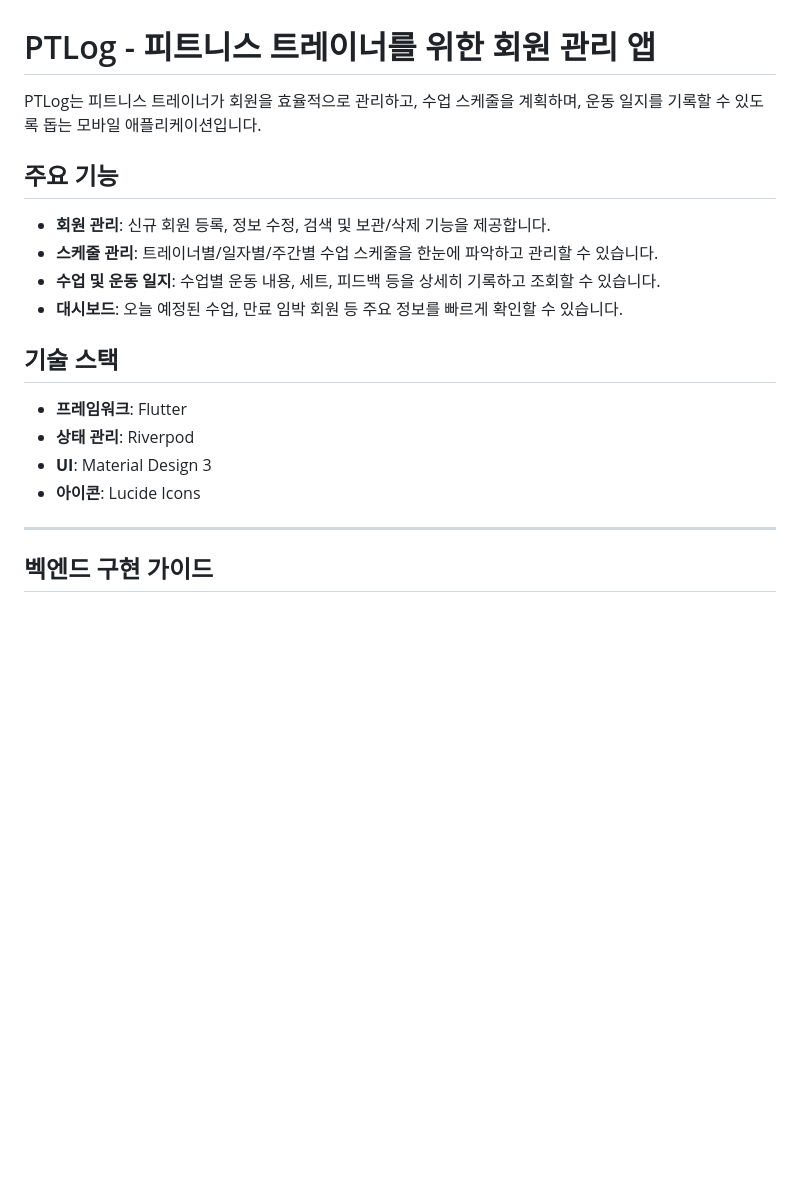
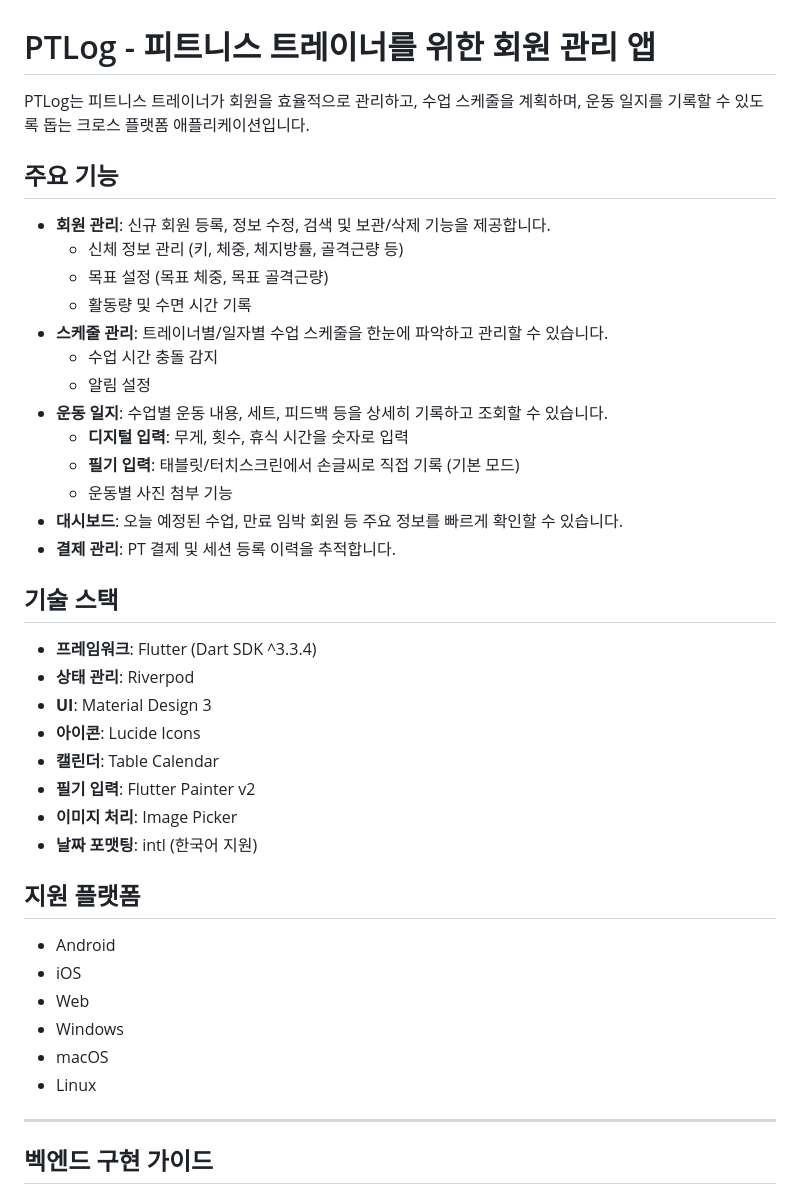
Before and after one commit to shkch02/ptlog, a Markdown page: README.md, the part around one of its changes. GitHub-like rendering; blank space fills up the shorter version.

```diff
--- a/README.md
+++ b/README.md
@@ -1,20 +1,42 @@
 # PTLog - 피트니스 트레이너를 위한 회원 관리 앱
 
-PTLog는 피트니스 트레이너가 회원을 효율적으로 관리하고, 수업 스케줄을 계획하며, 운동 일지를 기록할 수 있도록 돕는 모바일 애플리케이션입니다.
+PTLog는 피트니스 트레이너가 회원을 효율적으로 관리하고, 수업 스케줄을 계획하며, 운동 일지를 기록할 수 있도록 돕는 크로스 플랫폼 애플리케이션입니다.
 
 ## 주요 기능
 
--   **회원 관리**: 신규 회원 등록, 정보 수정, 검색 및 보관/삭제 기능을 제공합니다.
--   **스케줄 관리**: 트레이너별/일자별/주간별 수업 스케줄을 한눈에 파악하고 관리할 수 있습니다.
--   **수업 및 운동 일지**: 수업별 운동 내용, 세트, 피드백 등을 상세히 기록하고 조회할 수 있습니다.
--   **대시보드**: 오늘 예정된 수업, 만료 임박 회원 등 주요 정보를 빠르게 확인할 수 있습니다.
+- **회원 관리**: 신규 회원 등록, 정보 수정, 검색 및 보관/삭제 기능을 제공합니다.
+  - 신체 정보 관리 (키, 체중, 체지방률, 골격근량 등)
+  - 목표 설정 (목표 체중, 목표 골격근량)
+  - 활동량 및 수면 시간 기록
+- **스케줄 관리**: 트레이너별/일자별 수업 스케줄을 한눈에 파악하고 관리할 수 있습니다.
+  - 수업 시간 충돌 감지
+  - 알림 설정
+- **운동 일지**: 수업별 운동 내용, 세트, 피드백 등을 상세히 기록하고 조회할 수 있습니다.
+  - **디지털 입력**: 무게, 횟수, 휴식 시간을 숫자로 입력
+  - **필기 입력**: 태블릿/터치스크린에서 손글씨로 직접 기록 (기본 모드)
+  - 운동별 사진 첨부 기능
+- **대시보드**: 오늘 예정된 수업, 만료 임박 회원 등 주요 정보를 빠르게 확인할 수 있습니다.
+- **결제 관리**: PT 결제 및 세션 등록 이력을 추적합니다.
 
 ## 기술 스택
 
--   **프레임워크**: Flutter
--   **상태 관리**: Riverpod
--   **UI**: Material Design 3
--   **아이콘**: Lucide Icons
+- **프레임워크**: Flutter (Dart SDK ^3.3.4)
+- **상태 관리**: Riverpod
+- **UI**: Material Design 3
+- **아이콘**: Lucide Icons
+- **캘린더**: Table Calendar
+- **필기 입력**: Flutter Painter v2
+- **이미지 처리**: Image Picker
+- **날짜 포맷팅**: intl (한국어 지원)
+
+## 지원 플랫폼
+
+- Android
+- iOS
+- Web
+- Windows
+- macOS
+- Linux
 
 ---
 
```
Also changed, not shown: other parts of README.md (+105 -13 lines).
